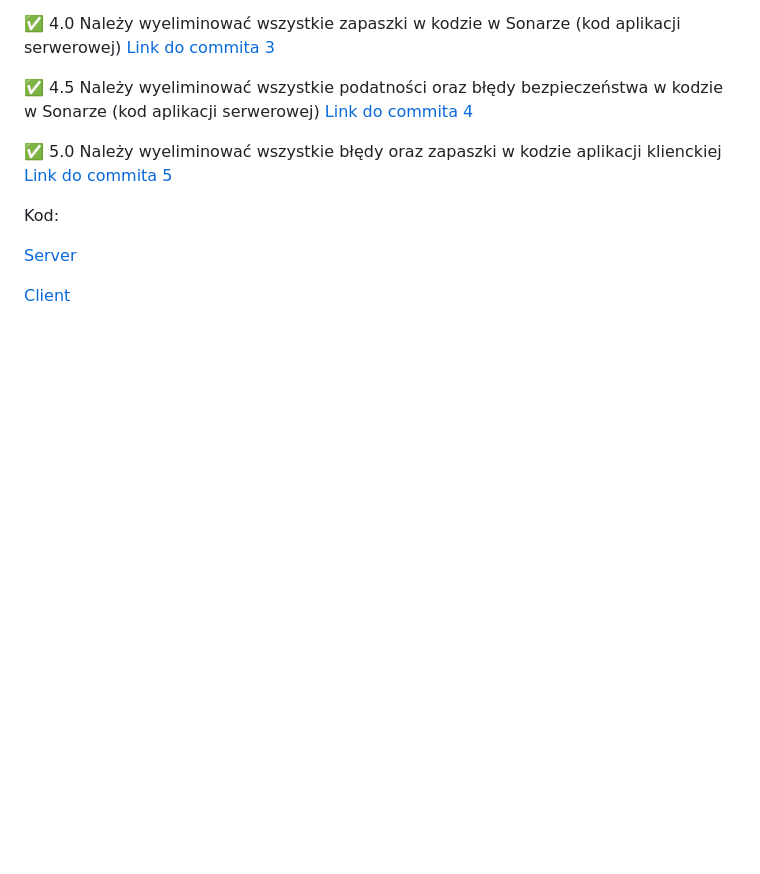
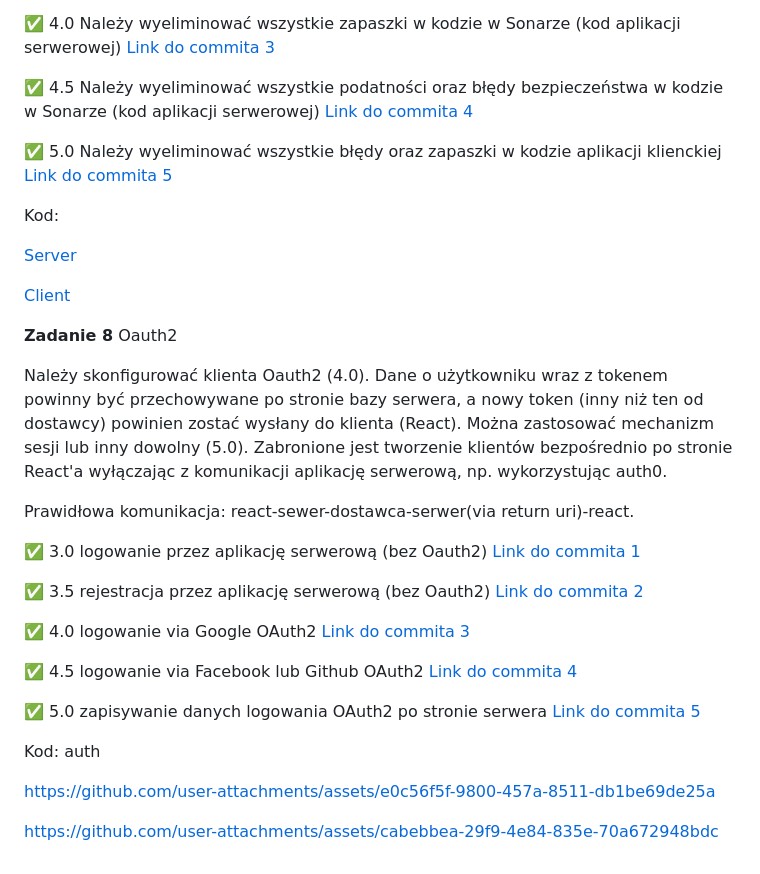
Before and after one commit to p3choco/Tech_Learning_repo, a Markdown page: README.md, the part around the change. Rendered like a GitHub page; blank space fills up the shorter version.

```diff
--- a/README.md
+++ b/README.md
@@ -183,3 +183,37 @@ Kod:
 [Server](https://github.com/p3choco/Tech_Learning_repo_SERVER)
 
 [Client](https://github.com/p3choco/Tech_Learning_repo_CLIENT)
+
+
+**Zadanie 8** Oauth2
+
+Należy skonfigurować klienta Oauth2 (4.0). Dane o użytkowniku wraz z
+tokenem powinny być przechowywane po stronie bazy serwera, a nowy
+token (inny niż ten od dostawcy) powinien zostać wysłany do klienta
+(React). Można zastosować mechanizm sesji lub inny dowolny (5.0).
+Zabronione jest tworzenie klientów bezpośrednio po stronie React'a
+wyłączając z komunikacji aplikację serwerową, np. wykorzystując auth0.
+
+Prawidłowa komunikacja: react-sewer-dostawca-serwer(via return
+uri)-react.
+
+:white_check_mark: 3.0 logowanie przez aplikację serwerową (bez Oauth2) [Link do commita 1](https://github.com/p3choco/Tech_Learning_repo/commit/ee00b3cf976702527b466748de7d675049745dce)
+
+:white_check_mark: 3.5 rejestracja przez aplikację serwerową (bez Oauth2) [Link do commita 2](https://github.com/p3choco/Tech_Learning_repo/commit/ee00b3cf976702527b466748de7d675049745dce)
+
+:white_check_mark: 4.0 logowanie via Google OAuth2 [Link do commita 3](https://github.com/p3choco/Tech_Learning_repo/commit/ee00b3cf976702527b466748de7d675049745dce)
+
+:white_check_mark: 4.5 logowanie via Facebook lub Github OAuth2 [Link do commita 4](https://github.com/p3choco/Tech_Learning_repo/commit/ee00b3cf976702527b466748de7d675049745dce)
+
+:white_check_mark: 5.0 zapisywanie danych logowania OAuth2 po stronie serwera [Link do commita 5](https://github.com/p3choco/Tech_Learning_repo/commit/ee00b3cf976702527b466748de7d675049745dce)
+
+
+Kod:
+auth
+
+
+https://github.com/user-attachments/assets/e0c56f5f-9800-457a-8511-db1be69de25a
+
+
+
+https://github.com/user-attachments/assets/cabebbea-29f9-4e84-835e-70a672948bdc
```
